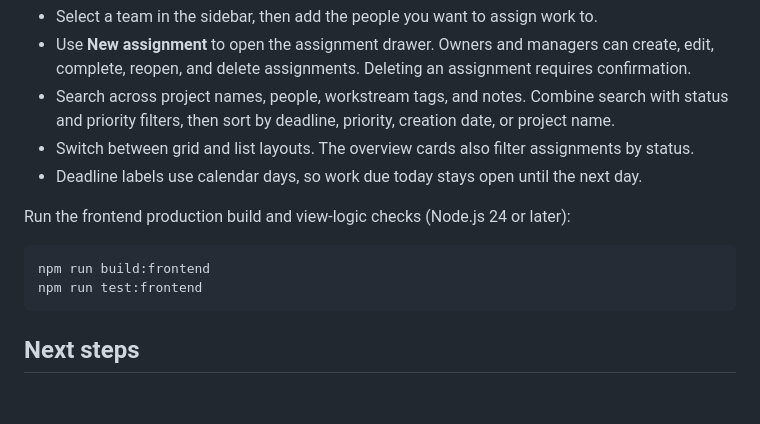
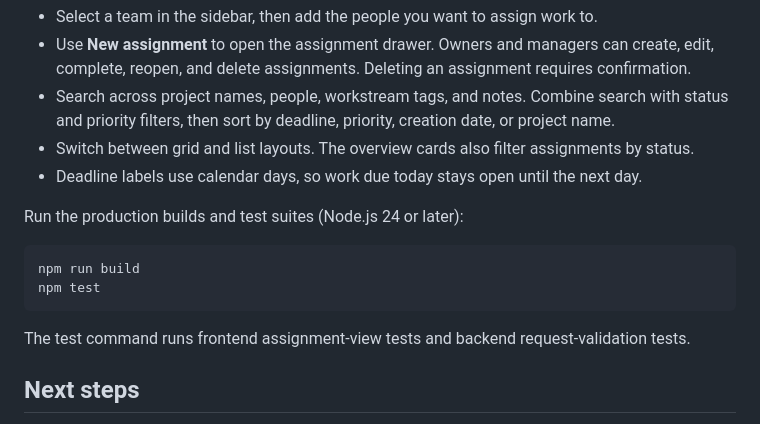
Before and after one commit to Shriii19/Manage, a Markdown page: README.md, the part around the change. GitHub-like rendering; blank space fills up the shorter version.

Commit message:
docs: update README to clarify production build and test commands

````diff
--- a/README.md
+++ b/README.md
@@ -121,12 +121,14 @@ Every `/api/*` route requires `Authorization: Bearer <Neon Auth JWT>`.
 - Switch between grid and list layouts. The overview cards also filter assignments by status.
 - Deadline labels use calendar days, so work due today stays open until the next day.
 
-Run the frontend production build and view-logic checks (Node.js 24 or later):
+Run the production builds and test suites (Node.js 24 or later):
 
 ```bash
-npm run build:frontend
-npm run test:frontend
+npm run build
+npm test
 ```
+
+The test command runs frontend assignment-view tests and backend request-validation tests.
 
 ## Next steps
 
````
